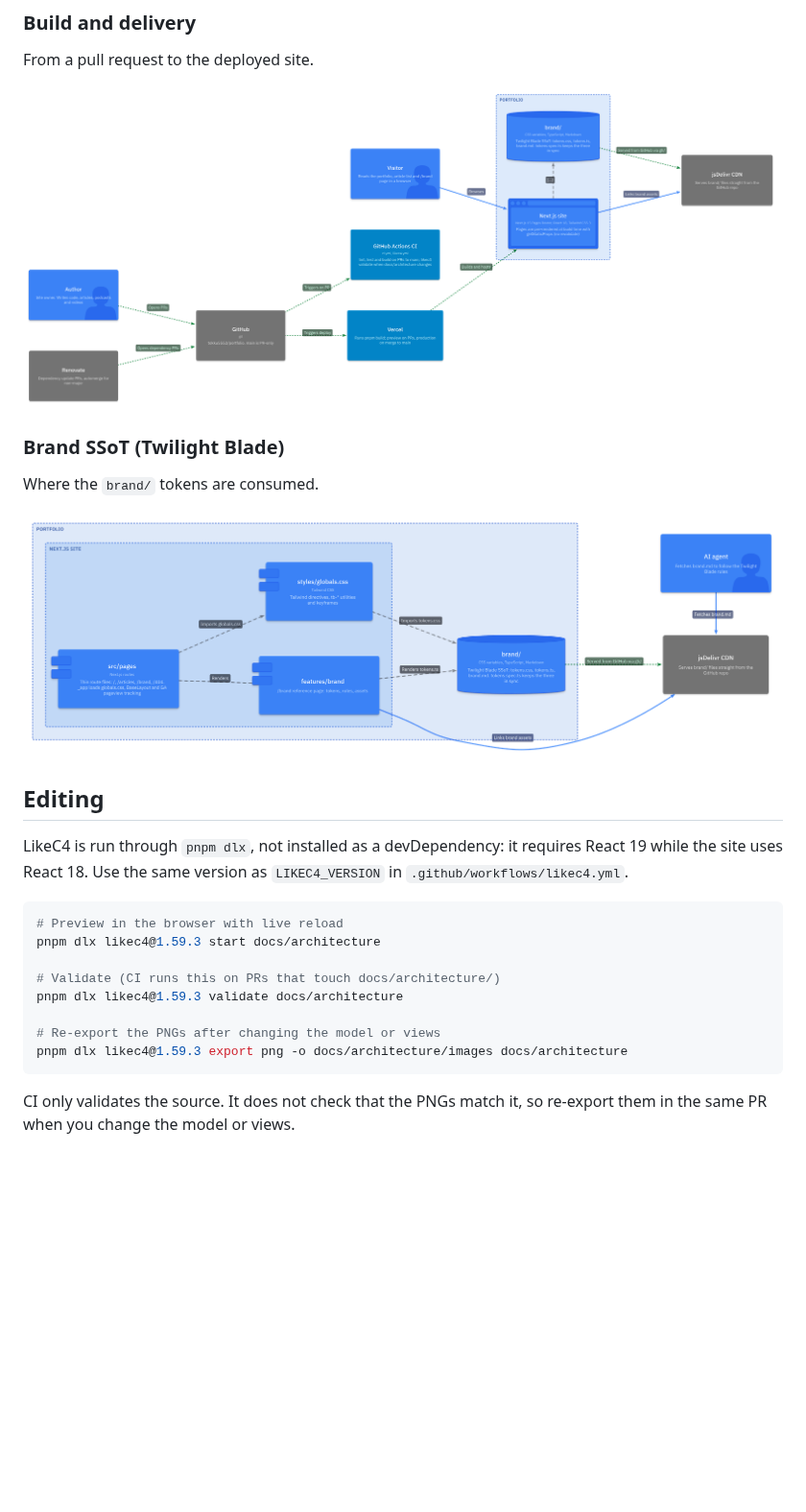
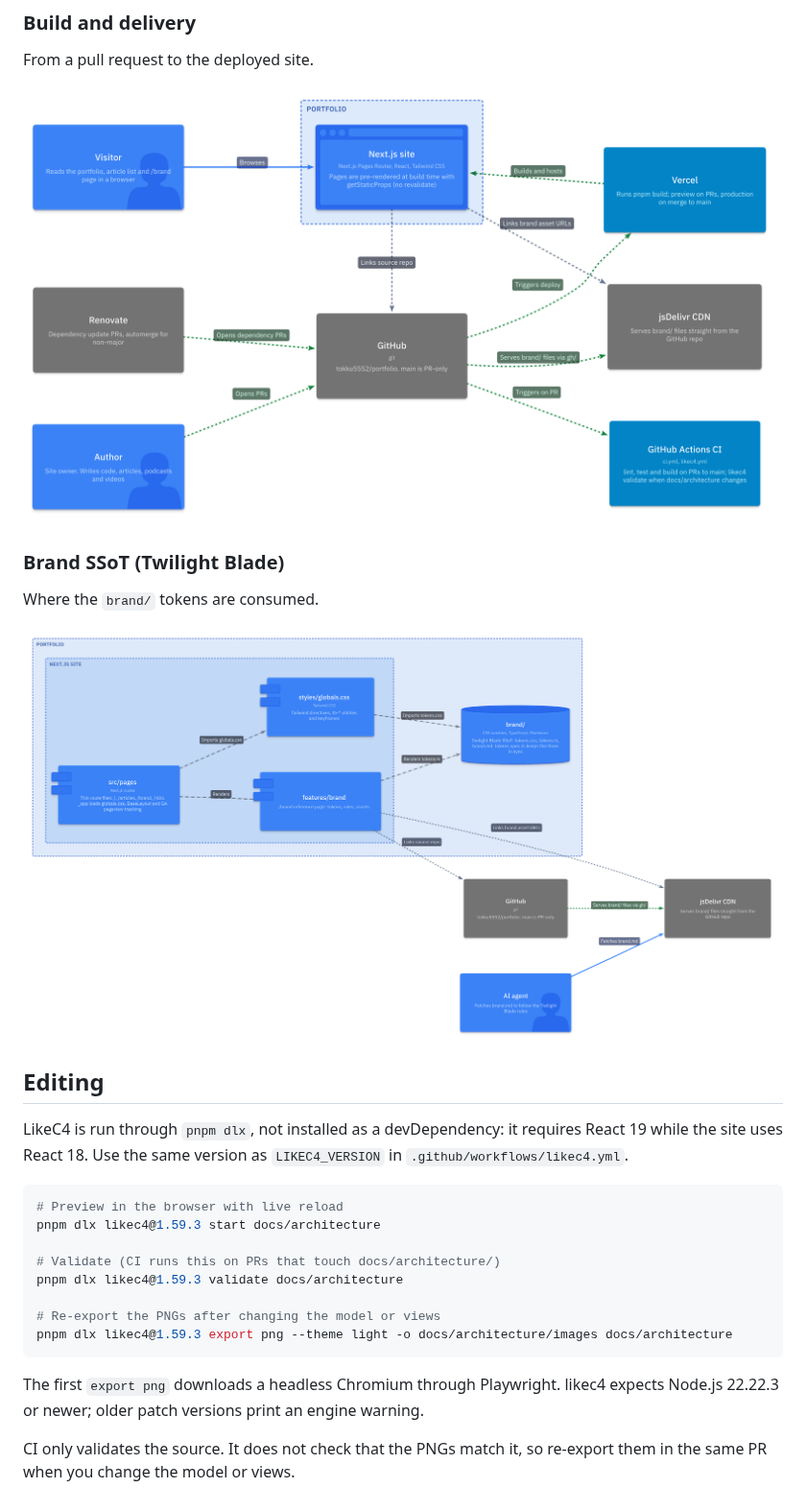
Before and after one commit to tokku5552/portfolio, a Markdown page: docs/architecture/README.md, the part around one of its changes. Shown at 96% size. GitHub-like rendering; pictures changed too: docs/architecture/images/brand.png, docs/architecture/images/delivery.png; blank space fills up the shorter version.

````diff
--- a/docs/architecture/README.md
+++ b/docs/architecture/README.md
@@ -63,7 +66,9 @@ pnpm dlx likec4@1.59.3 start docs/architecture
 pnpm dlx likec4@1.59.3 validate docs/architecture
 
 # Re-export the PNGs after changing the model or views
-pnpm dlx likec4@1.59.3 export png -o docs/architecture/images docs/architecture
+pnpm dlx likec4@1.59.3 export png --theme light -o docs/architecture/images docs/architecture
 ```
 
+The first `export png` downloads a headless Chromium through Playwright. likec4 expects Node.js 22.22.3 or newer; older patch versions print an engine warning.
+
 CI only validates the source. It does not check that the PNGs match it, so re-export them in the same PR when you change the model or views.
````
Also changed, not shown: other parts of docs/architecture/README.md (+10 -7 lines), docs/architecture/images/articles.png, docs/architecture/images/index.png, 4 other files.
